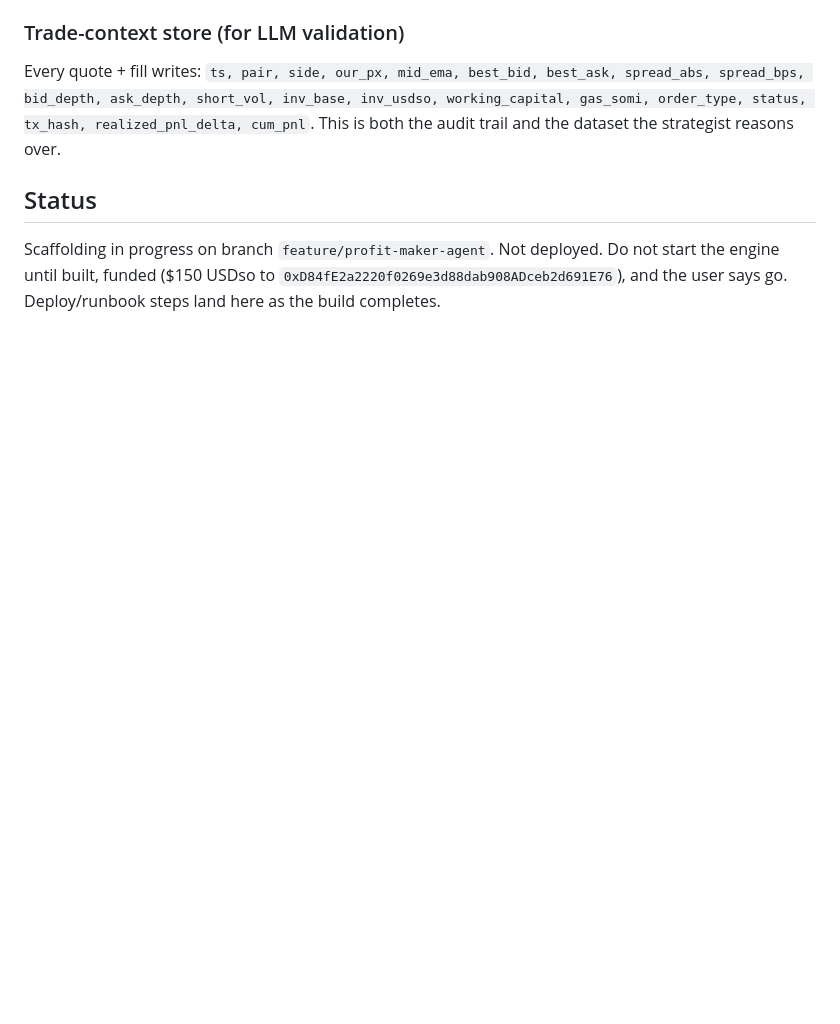
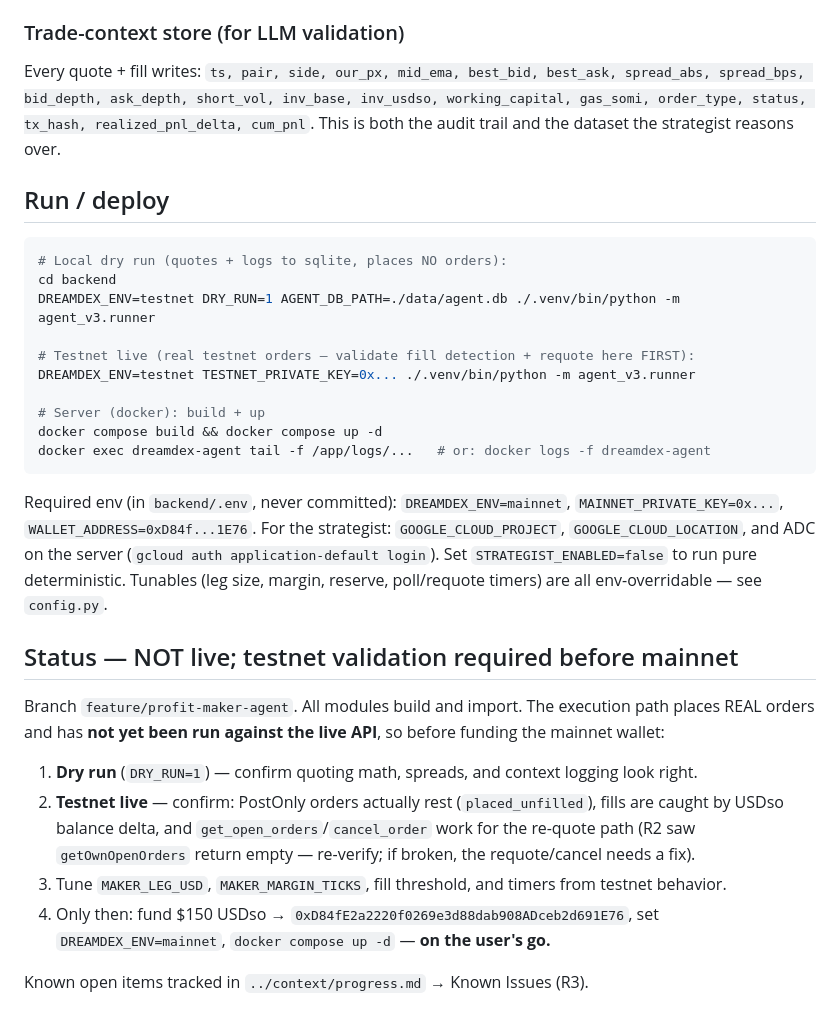
Before and after one commit to IronicDeGawd/dreamdex-testing, a Markdown page: backend/README.md, the part around the change. Rendered like a GitHub page; blank space fills up the shorter version.

Commit message:
docs(agent): R3 deploy/runbook, testnet-validation gate, status
Document local dry-run / testnet / docker run paths, required env and
server ADC for the Gemini strategist, and the explicit validation gate
before funding the mainnet wallet. Record R3 known issues (live-API
unrun, get_open_orders cancel reliability, fill threshold tuning,
native-pair nuance, deferred two-sided quoting) and refresh resume notes.

````diff
--- a/backend/README.md
+++ b/backend/README.md
@@ -66,7 +66,35 @@ spread_bps, bid_depth, ask_depth, short_vol, inv_base, inv_usdso, working_capita
 order_type, status, tx_hash, realized_pnl_delta, cum_pnl`. This is both the audit trail and the
 dataset the strategist reasons over.
 
-## Status
-Scaffolding in progress on branch `feature/profit-maker-agent`. Not deployed. Do not start the
-engine until built, funded ($150 USDso to `0xD84fE2a2220f0269e3d88dab908ADceb2d691E76`), and the
-user says go. Deploy/runbook steps land here as the build completes.
+## Run / deploy
+```bash
+# Local dry run (quotes + logs to sqlite, places NO orders):
+cd backend
+DREAMDEX_ENV=testnet DRY_RUN=1 AGENT_DB_PATH=./data/agent.db ./.venv/bin/python -m agent_v3.runner
+
+# Testnet live (real testnet orders — validate fill detection + requote here FIRST):
+DREAMDEX_ENV=testnet TESTNET_PRIVATE_KEY=0x... ./.venv/bin/python -m agent_v3.runner
+
+# Server (docker): build + up
+docker compose build && docker compose up -d
+docker exec dreamdex-agent tail -f /app/logs/...   # or: docker logs -f dreamdex-agent
+```
+Required env (in `backend/.env`, never committed): `DREAMDEX_ENV=mainnet`,
+`MAINNET_PRIVATE_KEY=0x...`, `WALLET_ADDRESS=0xD84f...1E76`. For the strategist:
+`GOOGLE_CLOUD_PROJECT`, `GOOGLE_CLOUD_LOCATION`, and ADC on the server
+(`gcloud auth application-default login`). Set `STRATEGIST_ENABLED=false` to run pure
+deterministic. Tunables (leg size, margin, reserve, poll/requote timers) are all env-overridable
+— see `config.py`.
+
+## Status — NOT live; testnet validation required before mainnet
+Branch `feature/profit-maker-agent`. All modules build and import. The execution path places REAL
+orders and has **not yet been run against the live API**, so before funding the mainnet wallet:
+1. **Dry run** (`DRY_RUN=1`) — confirm quoting math, spreads, and context logging look right.
+2. **Testnet live** — confirm: PostOnly orders actually rest (`placed_unfilled`), fills are caught
+   by USDso balance delta, and `get_open_orders`/`cancel_order` work for the re-quote path
+   (R2 saw `getOwnOpenOrders` return empty — re-verify; if broken, the requote/cancel needs a fix).
+3. Tune `MAKER_LEG_USD`, `MAKER_MARGIN_TICKS`, fill threshold, and timers from testnet behavior.
+4. Only then: fund $150 USDso → `0xD84fE2a2220f0269e3d88dab908ADceb2d691E76`, set
+   `DREAMDEX_ENV=mainnet`, `docker compose up -d` — **on the user's go.**
+
+Known open items tracked in `../context/progress.md` → Known Issues (R3).
````
